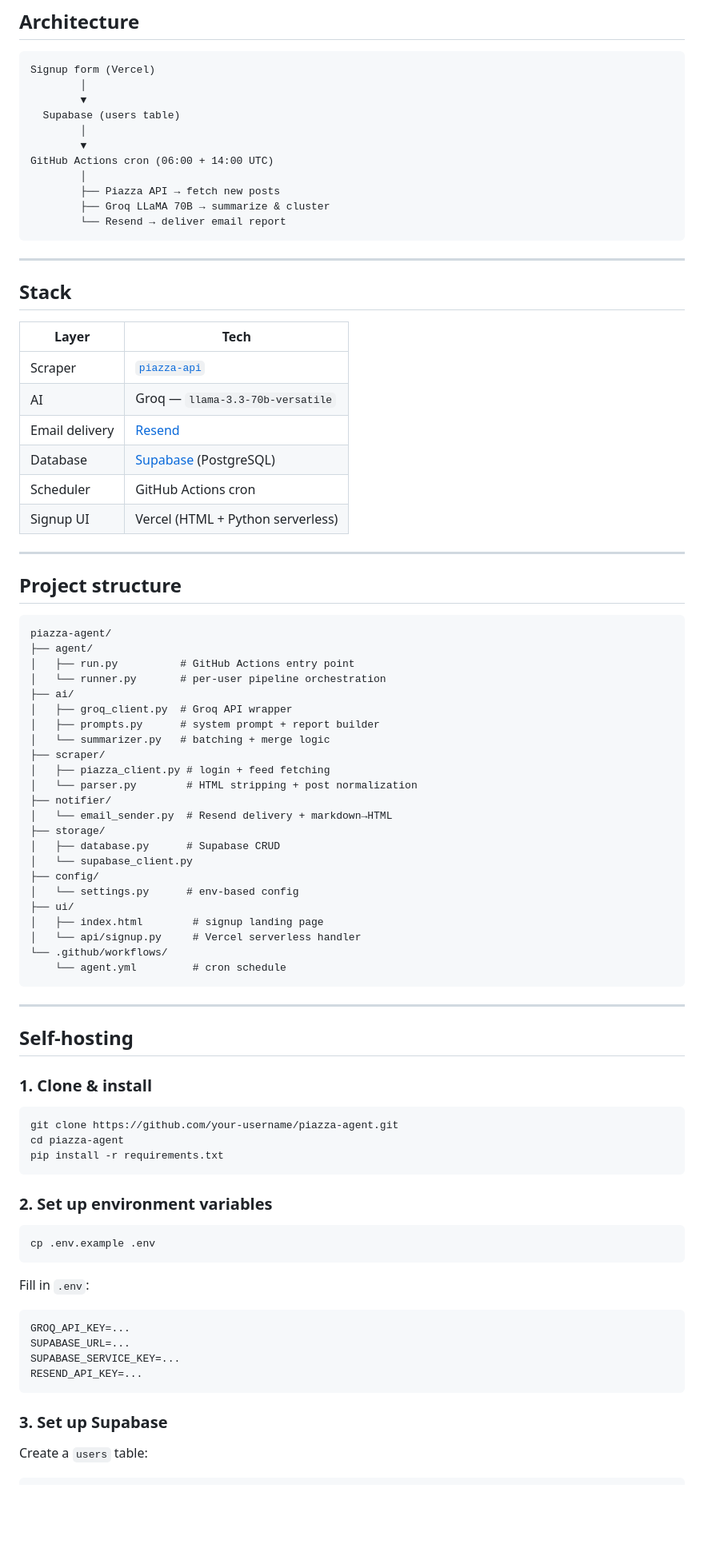
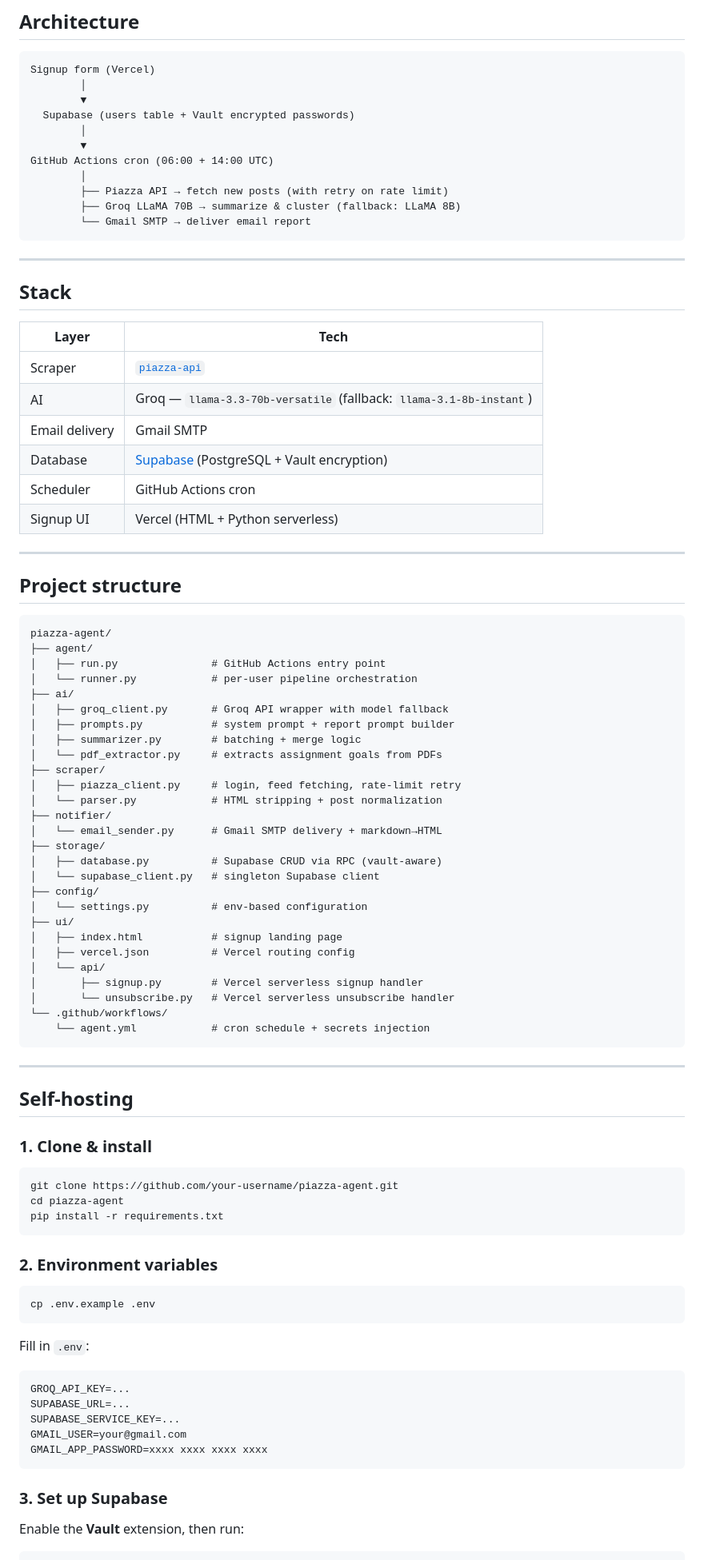
Before and after one commit to almatamir/piazza-agent, a Markdown page: README.md, the part around one of its changes. Shown at 80% size. GitHub-like rendering; blank space fills up the shorter version.

````diff
--- a/README.md
+++ b/README.md
@@ -41,14 +41,14 @@ Every bullet cites its source post: `[#42](https://piazza.com/class/xyz?cid=42)`
 Signup form (Vercel)
         │
         ▼
-  Supabase (users table)
+  Supabase (users table + Vault encrypted passwords)
         │
         ▼
 GitHub Actions cron (06:00 + 14:00 UTC)
         │
-        ├── Piazza API → fetch new posts
-        ├── Groq LLaMA 70B → summarize & cluster
-        └── Resend → deliver email report
+        ├── Piazza API → fetch new posts (with retry on rate limit)
+        ├── Groq LLaMA 70B → summarize & cluster (fallback: LLaMA 8B)
+        └── Gmail SMTP → deliver email report
 ```
 
 ---
@@ -58,9 +58,9 @@ GitHub Actions cron (06:00 + 14:00 UTC)
 | Layer | Tech |
 |---|---|
 | Scraper | [`piazza-api`](https://github.com/hfaran/piazza-api) |
-| AI | Groq — `llama-3.3-70b-versatile` |
-| Email delivery | [Resend](https://resend.com) |
-| Database | [Supabase](https://supabase.com) (PostgreSQL) |
+| AI | Groq — `llama-3.3-70b-versatile` (fallback: `llama-3.1-8b-instant`) |
+| Email delivery | Gmail SMTP |
+| Database | [Supabase](https://supabase.com) (PostgreSQL + Vault encryption) |
 | Scheduler | GitHub Actions cron |
 | Signup UI | Vercel (HTML + Python serverless) |
 
@@ -71,27 +71,31 @@ GitHub Actions cron (06:00 + 14:00 UTC)
 ```
 piazza-agent/
 ├── agent/
-│   ├── run.py          # GitHub Actions entry point
-│   └── runner.py       # per-user pipeline orchestration
+│   ├── run.py               # GitHub Actions entry point
+│   └── runner.py            # per-user pipeline orchestration
 ├── ai/
-│   ├── groq_client.py  # Groq API wrapper
-│   ├── prompts.py      # system prompt + report builder
-│   └── summarizer.py   # batching + merge logic
+│   ├── groq_client.py       # Groq API wrapper with model fallback
+│   ├── prompts.py           # system prompt + report prompt builder
+│   ├── summarizer.py        # batching + merge logic
+│   └── pdf_extractor.py     # extracts assignment goals from PDFs
 ├── scraper/
-│   ├── piazza_client.py # login + feed fetching
-│   └── parser.py        # HTML stripping + post normalization
+│   ├── piazza_client.py     # login, feed fetching, rate-limit retry
+│   └── parser.py            # HTML stripping + post normalization
 ├── notifier/
-│   └── email_sender.py  # Resend delivery + markdown→HTML
+│   └── email_sender.py      # Gmail SMTP delivery + markdown→HTML
 ├── storage/
-│   ├── database.py      # Supabase CRUD
-│   └── supabase_client.py
+│   ├── database.py          # Supabase CRUD via RPC (vault-aware)
+│   └── supabase_client.py   # singleton Supabase client
 ├── config/
-│   └── settings.py      # env-based config
+│   └── settings.py          # env-based configuration
 ├── ui/
-│   ├── index.html        # signup landing page
-│   └── api/signup.py     # Vercel serverless handler
+│   ├── index.html           # signup landing page
+│   ├── vercel.json          # Vercel routing config
+│   └── api/
+│       ├── signup.py        # Vercel serverless signup handler
+│       └── unsubscribe.py   # Vercel serverless unsubscribe handler
 └── .github/workflows/
-    └── agent.yml         # cron schedule
+    └── agent.yml            # cron schedule + secrets injection
 ```
 
 ---
@@ -106,7 +110,7 @@ cd piazza-agent
 pip install -r requirements.txt
 ```
 
-### 2. Set up environment variables
+### 2. Environment variables
 
 ```bash
 cp .env.example .env
@@ -118,11 +122,12 @@ Fill in `.env`:
 GROQ_API_KEY=...
 SUPABASE_URL=...
 SUPABASE_SERVICE_KEY=...
-RESEND_API_KEY=...
+GMAIL_USER=your@gmail.com
+GMAIL_APP_PASSWORD=xxxx xxxx xxxx xxxx
 ```
 
 ### 3. Set up Supabase
 
-Create a `users` table:
+Enable the **Vault** extension, then run:
 
 ```sql
````
Also changed, not shown: other parts of README.md (+50 -12 lines), INTERVIEW_PREP.md (added, +185 -0 lines).
